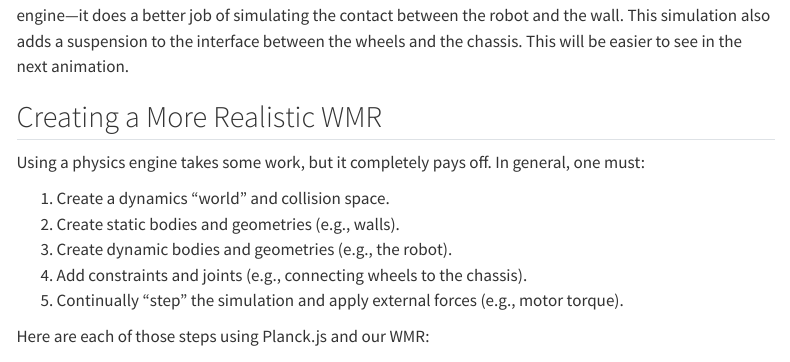
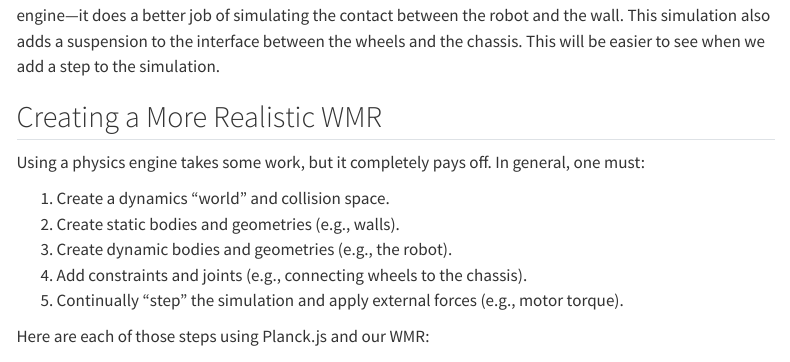
Before and after one commit to anthonyjclark/simer-tutorial, a Quarto document (demos/3-rigid-body-dynamics.qmd): the page in a window 1100 px wide, from 640 px down. Rendered offline with R 4.5, knitr and Pandoc in place of Quarto, with nearby package versions; menus at the side of the page are left out; long lines of code are wrapped.

Commit message:
Update 3-rigid-body-dynamics.qmd

````diff
--- a/demos/3-rigid-body-dynamics.qmd
+++ b/demos/3-rigid-body-dynamics.qmd
@@ -37,7 +37,7 @@ player1 = new Player( uiTimeEnd, uiTimeStep, (time) => wmr1.step(time), () => wm
 player1.create();
 ```
 
-You might notice that the WMR "jolts" a bit when it hits the wall. This is a nice benefit of using the physics engine---it does a better job of simulating the contact between the robot and the wall. This simulation also adds a suspension to the interface between the wheels and the chassis. This will be easier to see in the next animation.
+You might notice that the WMR "jolts" a bit when it hits the wall. This is a nice benefit of using the physics engine---it does a better job of simulating the contact between the robot and the wall. This simulation also adds a suspension to the interface between the wheels and the chassis. This will be easier to see when we add a step to the simulation.
 
 ## Creating a More Realistic WMR
 
````
